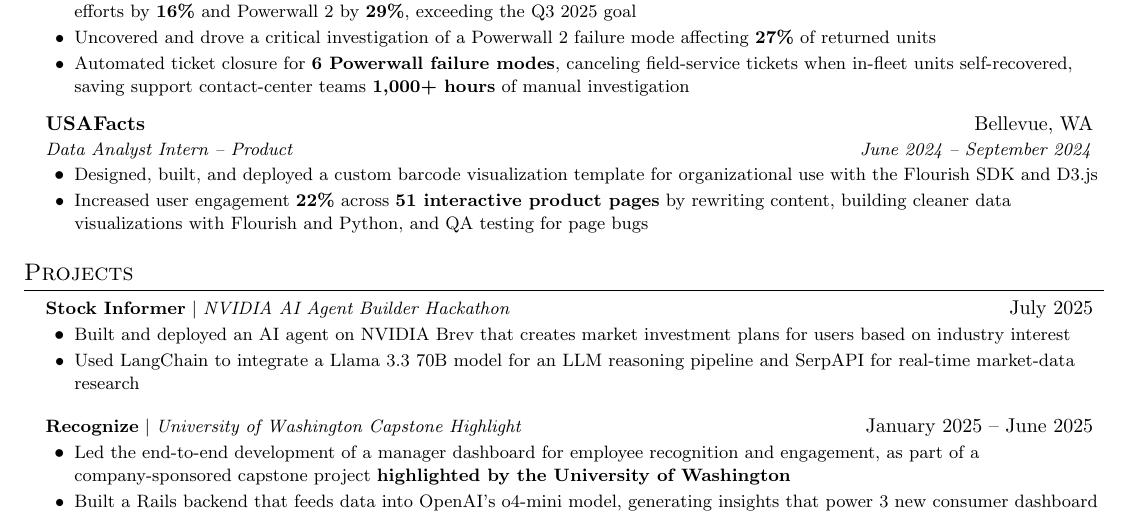
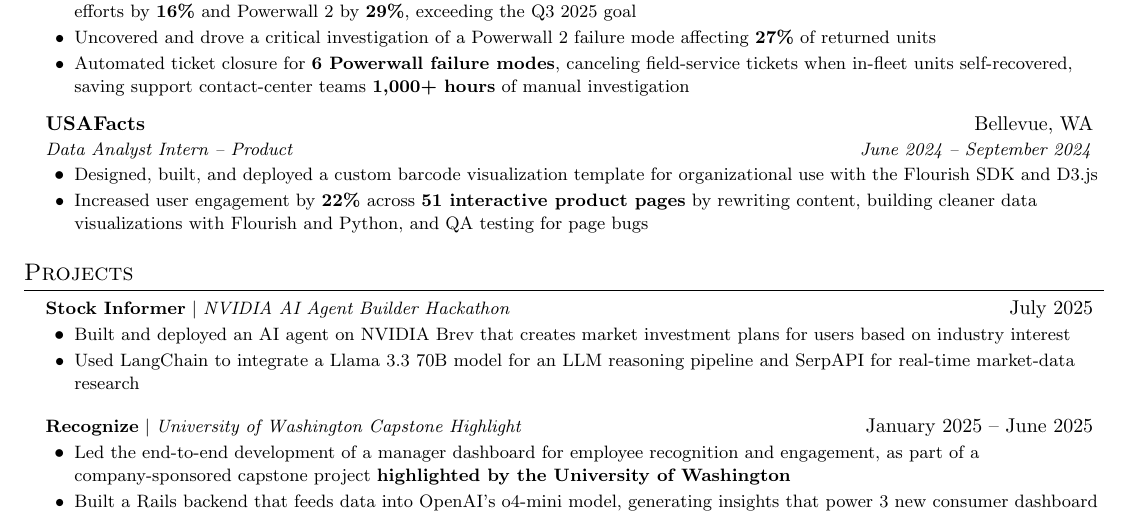
Before and after one commit to Asad-Jaffery/Resume, a LaTeX CV (resumes/asad_jaffery_resume.tex): part of the page, cut so that both start at the same text. Compiled offline with pdfLaTeX.

Commit message:
fix: add by before usafacts engagement lift

```diff
--- a/resumes/asad_jaffery_resume.tex
+++ b/resumes/asad_jaffery_resume.tex
@@ -129,7 +129,7 @@
       {Data Analyst Intern -- Product}{June 2024 -- September 2024}
       \resumeItemListStart
         \resumeItem{Designed, built, and deployed a custom barcode visualization template for organizational use with the Flourish SDK and D3.js}
-        \resumeItem{Increased user engagement \textbf{22\%} across \textbf{51 interactive product pages} by rewriting content, building cleaner data visualizations with Flourish and Python, and QA testing for page bugs}
+        \resumeItem{Increased user engagement by \textbf{22\%} across \textbf{51 interactive product pages} by rewriting content, building cleaner data visualizations with Flourish and Python, and QA testing for page bugs}
       \resumeItemListEnd
   \resumeSubHeadingListEnd
 
```
Also changed, not shown: resumes/asad_jaffery_resume_1.tex (+1 -1 lines).
